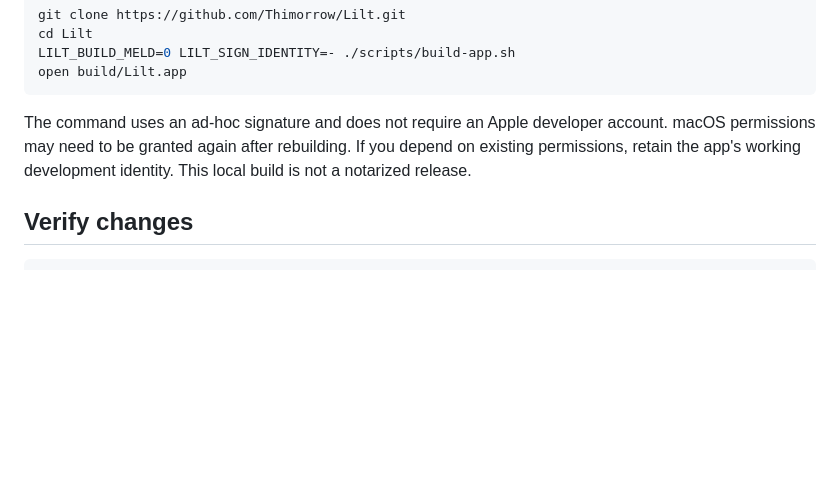
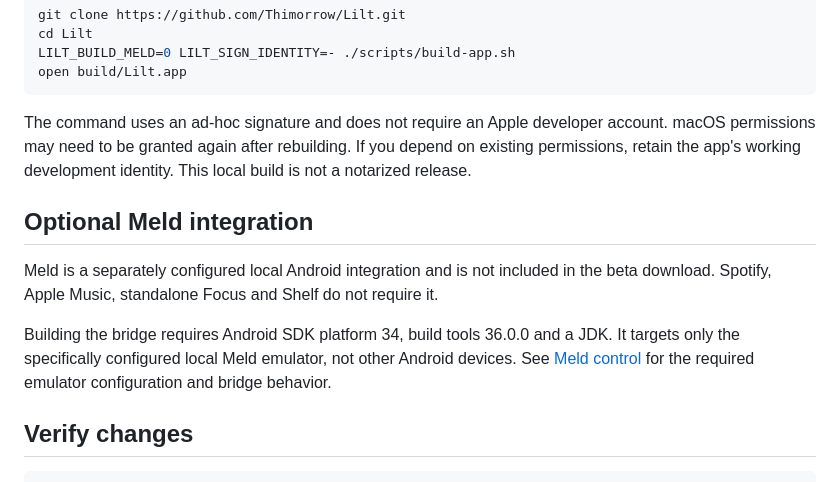
Before and after one commit to Thimorrow/Lilt, a Markdown page: CONTRIBUTING.md, the part around the change. Drawn GitHub-style; blank space fills up the shorter version.

````diff
--- a/CONTRIBUTING.md
+++ b/CONTRIBUTING.md
@@ -14,6 +14,12 @@ open build/Lilt.app
 ```
 
 The command uses an ad-hoc signature and does not require an Apple developer account. macOS permissions may need to be granted again after rebuilding. If you depend on existing permissions, retain the app's working development identity. This local build is not a notarized release.
+
+## Optional Meld integration
+
+Meld is a separately configured local Android integration and is not included in the beta download. Spotify, Apple Music, standalone Focus and Shelf do not require it.
+
+Building the bridge requires Android SDK platform 34, build tools 36.0.0 and a JDK. It targets only the specifically configured local Meld emulator, not other Android devices. See [Meld control](docs/BRIDGE.md#meld-control) for the required emulator configuration and bridge behavior.
 
 ## Verify changes
 
````
Also changed, not shown: README.md (+3 -3 lines), docs/images/lilt-focus.png (added).
